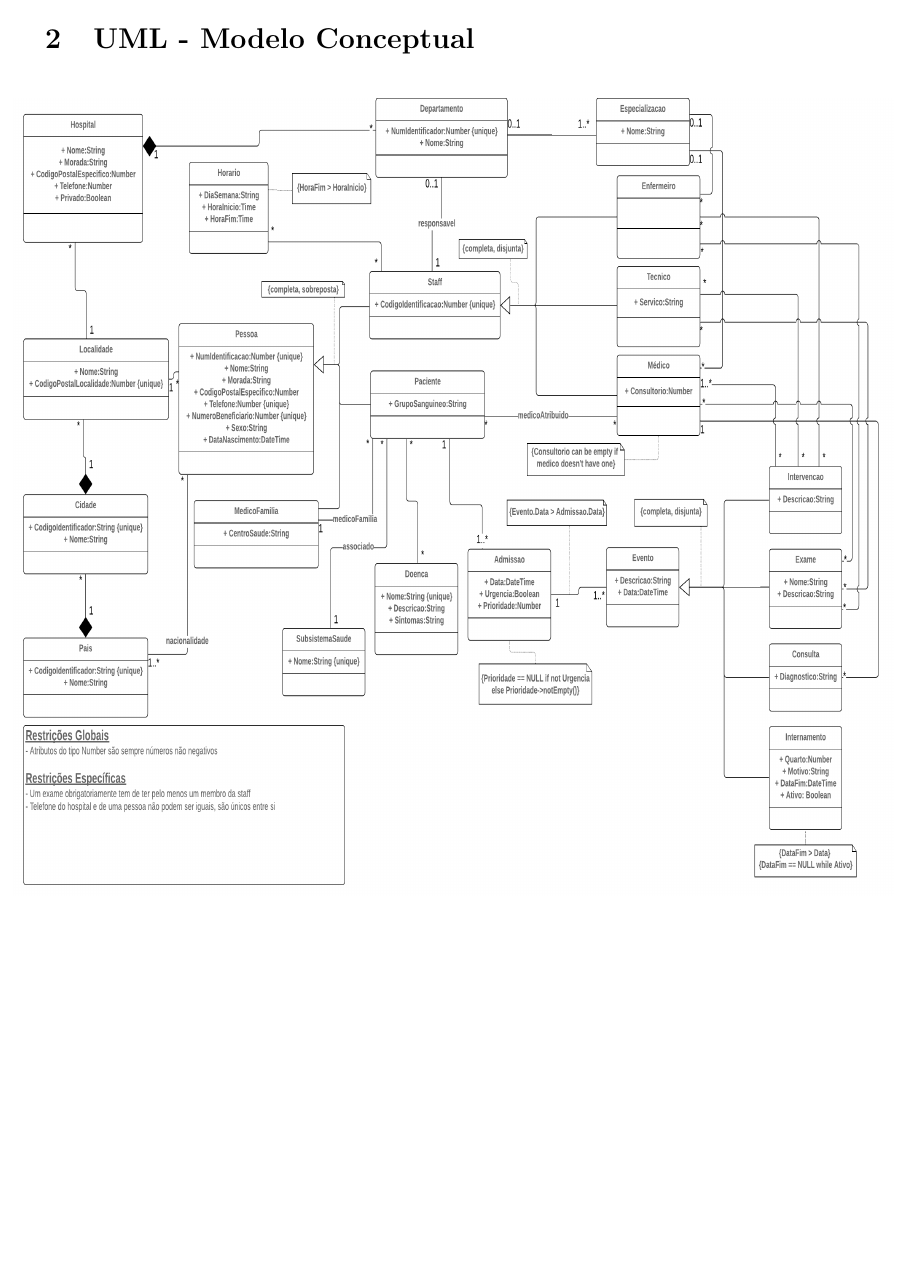
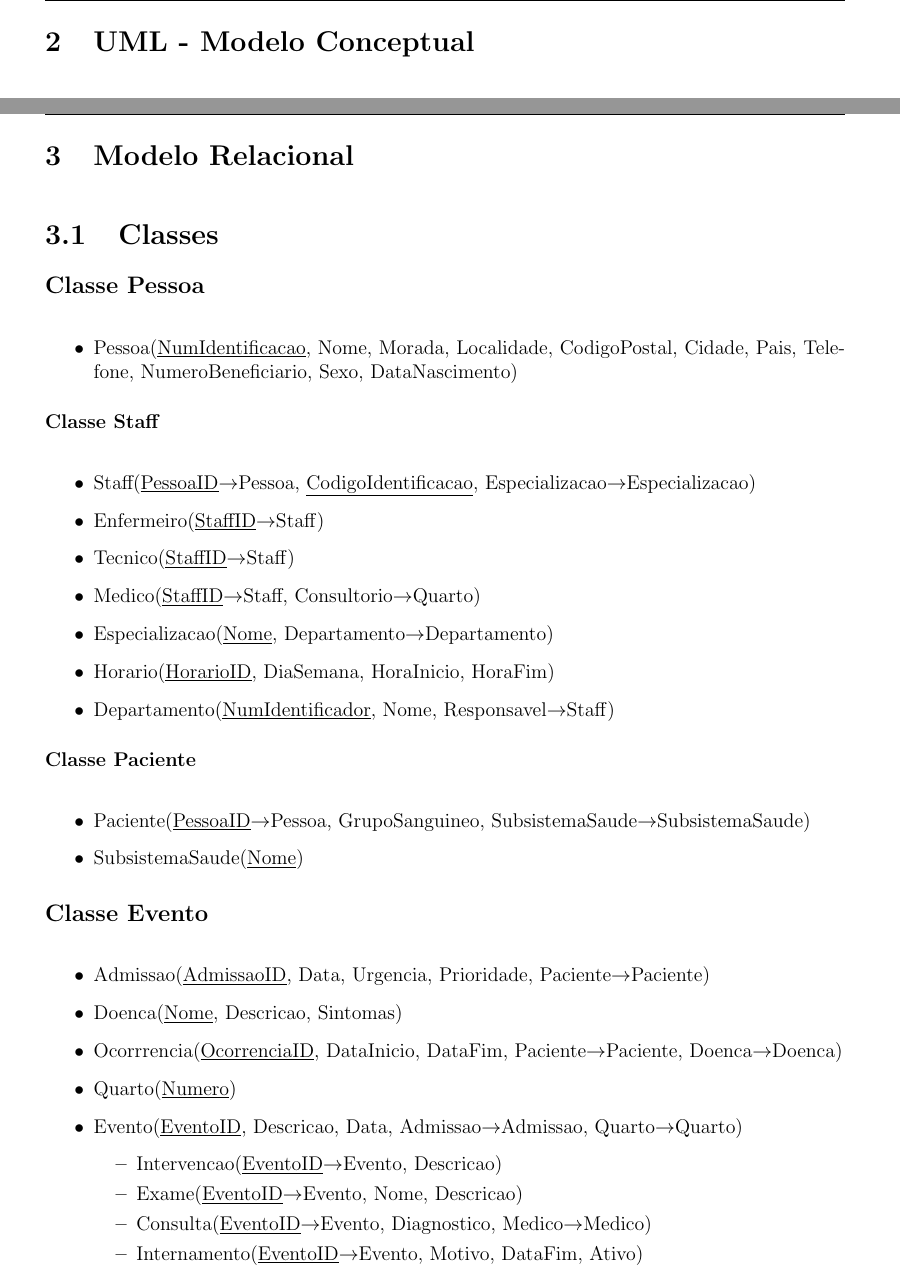
Before and after one commit to Telmooo/feup-bdad, a LaTeX book (report/report.tex): part of page 4 of 4 before the commit and two parts of pages 4 and 5 of 6 after it, the two joined at a grey line, cut so that both start at the same text, the shorter picture padded with empty space. Compiled offline with pdfLaTeX.

Commit message:
relational model

```diff
--- a/report/report.tex
+++ b/report/report.tex
@@ -146,6 +146,44 @@ Num internamento é necessário guardar o quarto onde o paciente se encontra, o
 %	SECTION 2 - UML
 %----------------------------------------------------------------------------------------
 \chapter[UML - Modelo Conceptual][UML]{UML - Modelo Conceptual} \label{\thechapter}
-%\begin{center}
 \hspace*{-1.3cm}\includegraphics[width=1.1\linewidth, height=1.0\linewidth]{BDAD-UML.png}
-%\end{center}
+
+\newpage
+%----------------------------------------------------------------------------------------
+%	SECTION 3 - Relational Model
+%----------------------------------------------------------------------------------------
+\chapter[Modelo Relacional][Modelo Relacional]{Modelo Relacional} \label{\thechapter}
+
+\section{Classes}
+\subsection{Classe Pessoa}
+\begin{itemize}
+	\item Pessoa(\underline{NumIdentificacao}, Nome, Morada, Localidade, CodigoPostal, Cidade, Pais, Telefone, NumeroBeneficiario, Sexo, DataNascimento)
+\end{itemize}
+\subsubsection{Classe Staff}
+\begin{itemize}
+	\item Staff(\underline{PessoaID}$\rightarrow$Pessoa, \underline{CodigoIdentificacao}, Especializacao$\rightarrow$Especializacao)
+	\item Enfermeiro(\underline{StaffID}$\rightarrow$Staff)
+	\item Tecnico(\underline{StaffID}$\rightarrow$Staff)
+	\item Medico(\underline{StaffID}$\rightarrow$Staff, Consultorio$\rightarrow$Quarto)
+	\item Especializacao(\underline{Nome}, Departamento$\rightarrow$Departamento)
+	\item Horario(\underline{HorarioID}, DiaSemana, HoraInicio, HoraFim)
+	\item Departamento(\underline{NumIdentificador}, Nome, Responsavel$\rightarrow$Staff)
+\end{itemize}
+\subsubsection{Classe Paciente}
+\begin{itemize}
+	\item Paciente(\underline{PessoaID}$\rightarrow$Pessoa, GrupoSanguineo, SubsistemaSaude$\rightarrow$SubsistemaSaude)
+	\item SubsistemaSaude(\underline{Nome})
+\end{itemize}
+\subsection{Classe Evento}
+\begin{itemize}
+	\item Admissao(\underline{AdmissaoID}, Data, Urgencia, Prioridade, Paciente$\rightarrow$Paciente)
+	\item Doenca(\underline{Nome}, Descricao, Sintomas)
+	\item Ocorrrencia(\underline{OcorrenciaID}, DataInicio, DataFim, Paciente$\rightarrow$Paciente, Doenca$\rightarrow$Doenca)
+	\item Quarto(\underline{Numero})
+	\item Evento(\underline{EventoID}, Descricao, Data, Admissao$\rightarrow$Admissao, Quarto$\rightarrow$Quarto)
+	\begin{itemize}
+		\item Intervencao(\underline{EventoID}$\rightarrow$Evento, Descricao)
+		\item Exame(\underline{EventoID}$\rightarrow$Evento, Nome, Descricao)
+		\item Consulta(\underline{EventoID}$\rightarrow$Evento, Diagnostico, Medico$\rightarrow$Medico)
+		\item Internamento(\underline{EventoID}$\rightarrow$Evento, Motivo, DataFim, Ativo)
+	\end{itemize}
@@ -151,0 +195,2 @@ Num internamento é necessário guardar o quarto onde o paciente se encontra, o
+\begin{itemize}
+	\item HorarioTrabalho(\underline{StaffID}$\rightarrow$Staff, \underline{HorarioID}$\rightarrow$Horario)
```
Also changed, not shown: report/report.pdf, report/report.tex (32 more changed lines).
